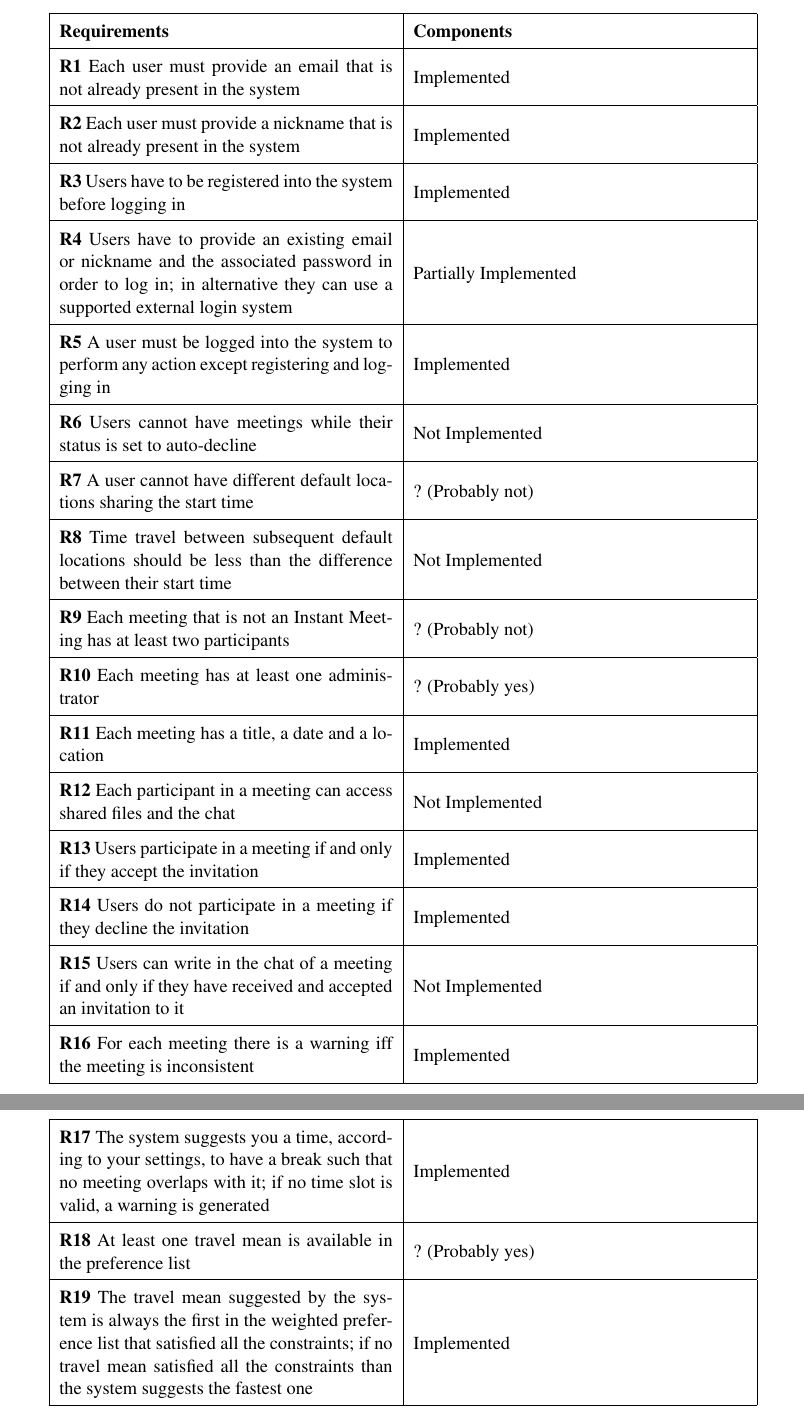
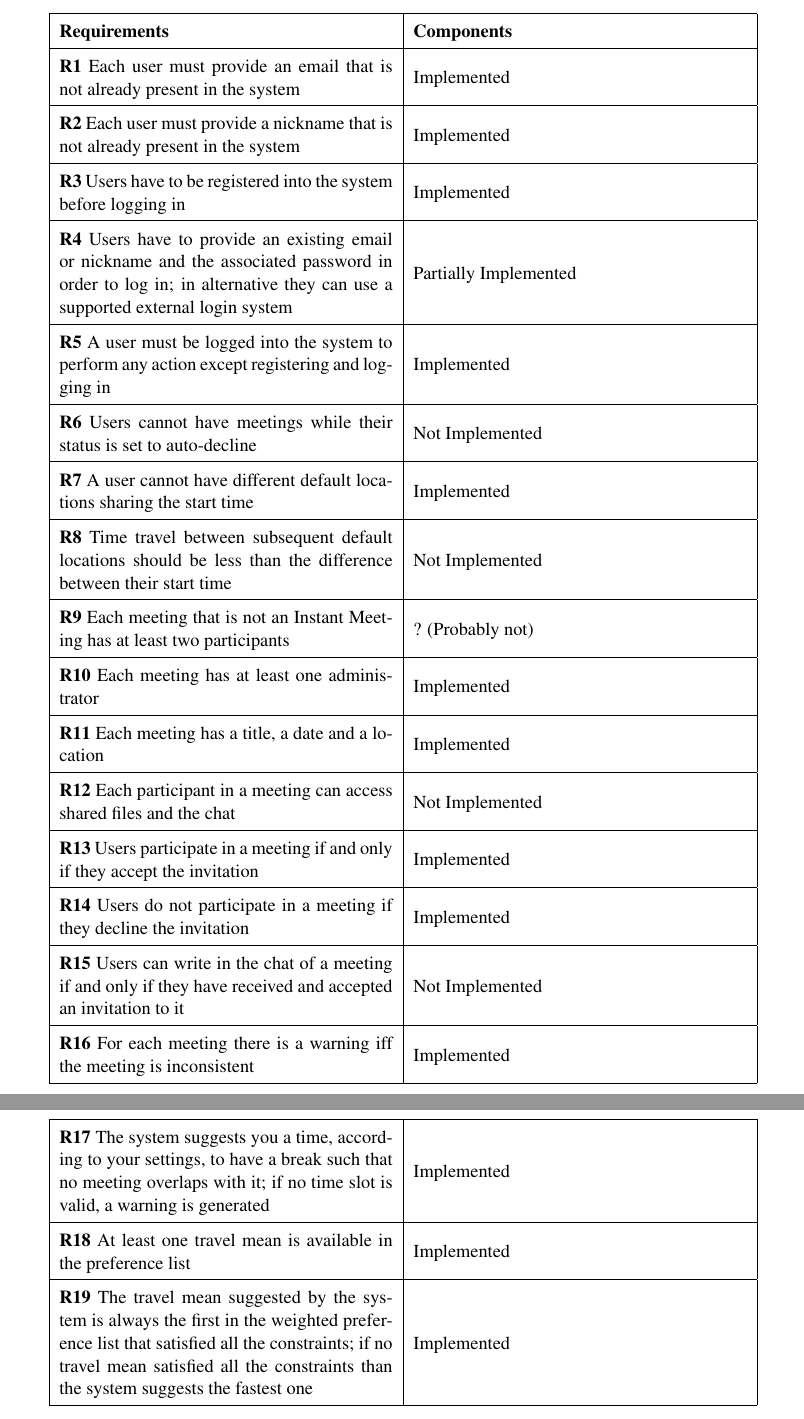
Before and after one commit to TommasoBianchi/BettiBianchi_SWENG2, a LaTeX document (ITD/Latex/main.tex, which reads ITD/Latex/Files/Requirements/main.tex): two parts of pages 7 and 8 of 15, joined at a grey line, cut so that both start at the same text. Compiled offline with pdfLaTeX; a LaTeX package or settings file that is missing is left out.

Commit message:
changes some implemented requirements

```diff
--- a/ITD/Latex/Files/Requirements/main.tex
+++ b/ITD/Latex/Files/Requirements/main.tex
@@ -11,10 +11,10 @@
 	\textbf{R\reqNum}~Users have to provide an existing email or nickname and the associated password in order to log in; in alternative they can use a supported external login system & Partially Implemented	\\ \hline
 	\textbf{R\reqNum}~A user must be logged into the system to perform any action except registering and logging in & Implemented	\\ \hline
 	\textbf{R\reqNum}~Users cannot have meetings while their status is set to auto-decline & Not Implemented	\\ \hline
-	\textbf{R\reqNum}~A user cannot have different default locations sharing the start time & ? (Probably not)	\\ \hline
+	\textbf{R\reqNum}~A user cannot have different default locations sharing the start time & Implemented	\\ \hline
 	\textbf{R\reqNum}~Time travel between subsequent default locations should be less than the difference between their start time & Not Implemented	\\ \hline
 	\textbf{R\reqNum}~Each meeting that is not an Instant Meeting has at least two participants & ? (Probably not)	\\ \hline
-	\textbf{R\reqNum}~Each meeting has at least one administrator & ? (Probably yes)	\\ \hline
+	\textbf{R\reqNum}~Each meeting has at least one administrator & Implemented	\\ \hline
 	\textbf{R\reqNum}~Each meeting has a title, a date and a location & Implemented	\\ \hline
 	\textbf{R\reqNum}~Each participant in a meeting can access shared files and the chat & Not Implemented \\ \hline
 	\textbf{R\reqNum}~Users participate in a meeting if and only if they accept the invitation & Implemented	\\ \hline
@@ -22,7 +22,7 @@
 	\textbf{R\reqNum}~Users can write in the chat of a meeting if and only if they have received and accepted an invitation to it & Not Implemented	\\ \hline
 	\textbf{R\reqNum}~For each meeting there is a warning iff the meeting is inconsistent & Implemented \\ \hline
 	\textbf{R\reqNum}~The system suggests you a time, according to your settings, to have a break such that no meeting overlaps with it; if no time slot is valid, a warning is generated & Implemented \\ \hline
-	\textbf{R\reqNum}~At least one travel mean is available in the preference list & ? (Probably yes) \\ \hline
+	\textbf{R\reqNum}~At least one travel mean is available in the preference list & Implemented \\ \hline
 	\textbf{R\reqNum}~The travel mean suggested by the system is always the first in the weighted preference list that satisfied all the constraints; if no travel mean satisfied all the constraints than the system suggests the fastest one & Implemented \\ \hline
 	\caption{Requirements}
 \end{longtable}
```
